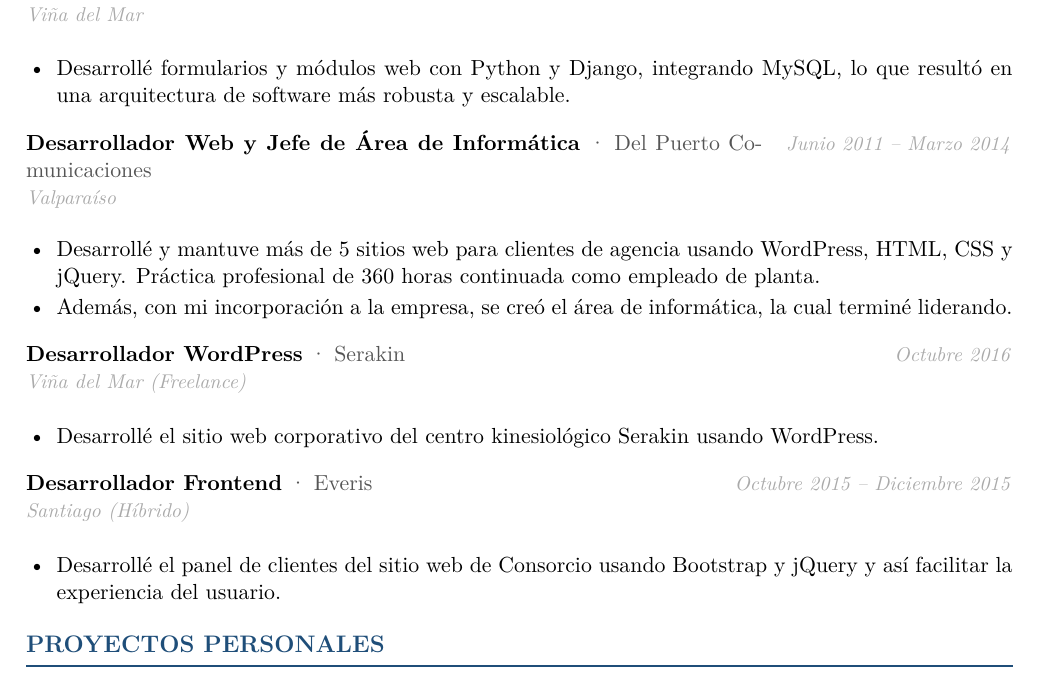
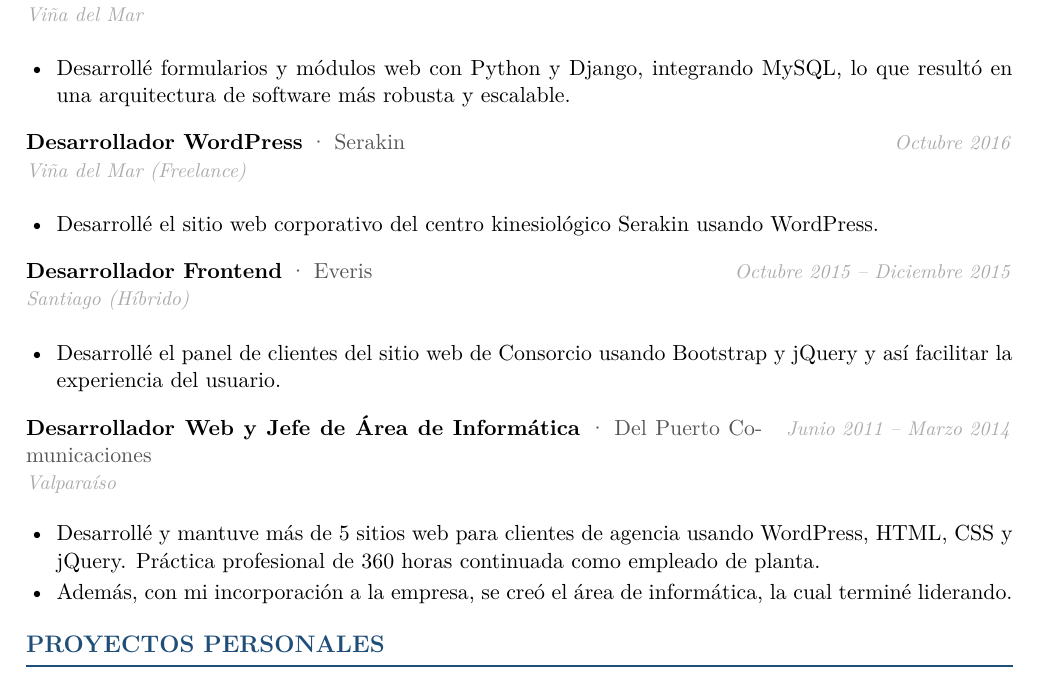
Before and after one commit to jorgicio/curriculumvitae, a LaTeX CV (cv-jorgepizarrocallejas-ats.tex): part of page 2 of 2, cut so that both start at the same text. Compiled offline with pdfLaTeX.

Commit message:
Cambiando orden cronológico

```diff
--- a/cv-jorgepizarrocallejas-ats.tex
+++ b/cv-jorgepizarrocallejas-ats.tex
@@ -144,12 +144,6 @@ trabajo en equipo remoto y resolución de problemas técnicos complejos.
   \item Desarrollé formularios y módulos web con Python y Django, integrando MySQL, lo que resultó en una arquitectura de software más robusta y escalable.
 \end{itemize}
 
-\entrada{Desarrollador Web y Jefe de Área de Informática}{Del Puerto Comunicaciones}{Valparaíso}{Junio 2011 -- Marzo 2014}
-\begin{itemize}
-  \item Desarrollé y mantuve más de 5 sitios web para clientes de agencia usando WordPress, HTML, CSS y jQuery. Práctica profesional de 360 horas continuada como empleado de planta.
-  \item Además, con mi incorporación a la empresa, se creó el área de informática, la cual terminé liderando.
-\end{itemize}
-
 \entrada{Desarrollador WordPress}{Serakin}{Viña del Mar (Freelance)}{Octubre 2016}
 \begin{itemize}
   \item Desarrollé el sitio web corporativo del centro kinesiológico Serakin usando WordPress.
@@ -158,6 +152,12 @@ trabajo en equipo remoto y resolución de problemas técnicos complejos.
 \entrada{Desarrollador Frontend}{Everis}{Santiago (Híbrido)}{Octubre 2015 -- Diciembre 2015}
 \begin{itemize}
   \item Desarrollé el panel de clientes del sitio web de Consorcio usando Bootstrap y jQuery y así facilitar la experiencia del usuario.
+\end{itemize}
+
+\entrada{Desarrollador Web y Jefe de Área de Informática}{Del Puerto Comunicaciones}{Valparaíso}{Junio 2011 -- Marzo 2014}
+\begin{itemize}
+  \item Desarrollé y mantuve más de 5 sitios web para clientes de agencia usando WordPress, HTML, CSS y jQuery. Práctica profesional de 360 horas continuada como empleado de planta.
+  \item Además, con mi incorporación a la empresa, se creó el área de informática, la cual terminé liderando.
 \end{itemize}
 
 % ── PROYECTOS PERSONALES ──────────────────────────────────────
```
Also changed, not shown: cv-jorgepizarrocallejas-ats.pdf, 2 other files.
